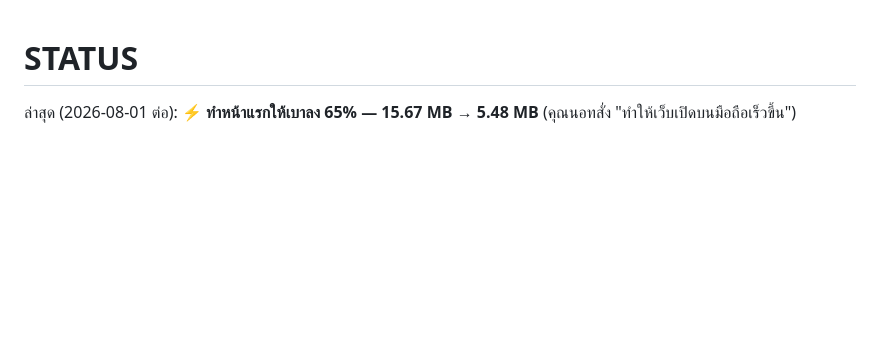
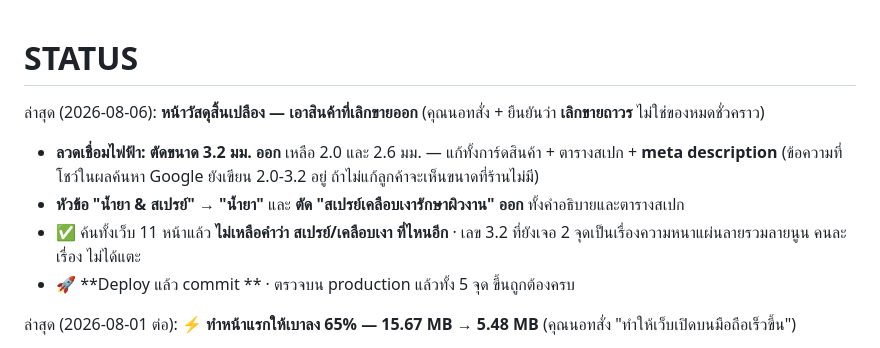
Before and after one commit to ptstainless/ptstainless-website, a Markdown page: STATUS.md, the part around the change. Drawn GitHub-style; blank space fills up the shorter version.

Commit message:
docs: บันทึกงานหน้าวัสดุสิ้นเปลืองลง STATUS
Co-Authored-By: Claude Opus 5 <noreply@anthropic.com>

```diff
--- a/STATUS.md
+++ b/STATUS.md
@@ -1,4 +1,11 @@
 # STATUS
+
+ล่าสุด (2026-08-06): **หน้าวัสดุสิ้นเปลือง — เอาสินค้าที่เลิกขายออก** (คุณนอทสั่ง + ยืนยันว่า **เลิกขายถาวร** ไม่ใช่ของหมดชั่วคราว)
+  - **ลวดเชื่อมไฟฟ้า: ตัดขนาด 3.2 มม. ออก** เหลือ 2.0 และ 2.6 มม. — แก้ทั้งการ์ดสินค้า + ตารางสเปก + **meta description** (ข้อความที่โชว์ในผลค้นหา Google ยังเขียน 2.0-3.2 อยู่ ถ้าไม่แก้ลูกค้าจะเห็นขนาดที่ร้านไม่มี)
+  - **หัวข้อ "น้ำยา & สเปรย์" → "น้ำยา"** และ **ตัด "สเปรย์เคลือบเงารักษาผิวงาน" ออก** ทั้งคำอธิบายและตารางสเปก
+  - ✅ ค้นทั้งเว็บ 11 หน้าแล้ว **ไม่เหลือคำว่า สเปรย์/เคลือบเงา ที่ไหนอีก** · เลข 3.2 ที่ยังเจอ 2 จุดเป็นเรื่องความหนาแผ่นลายรวมลายนูน คนละเรื่อง ไม่ได้แตะ
+  - 🚀 **Deploy แล้ว commit ** · ตรวจบน production แล้วทั้ง 5 จุด ขึ้นถูกต้องครบ
+
 
 ล่าสุด (2026-08-01 ต่อ): **⚡ ทำหน้าแรกให้เบาลง 65% — 15.67 MB → 5.48 MB** (คุณนอทสั่ง "ทำให้เว็บเปิดบนมือถือเร็วขึ้น")
   - **วัดของจริงก่อนแก้:** หน้าแรกส่งจริงบนสาย **11.66 MB** (Vercel บีบ brotli ให้อยู่แล้ว) โหลด 11 วินาทีบนเน็ตคอมพิวเตอร์ · หน้า landing 10 หน้าแค่ **49 KB** เร็วอยู่แล้ว → **ปัญหาอยู่ที่หน้าแรกหน้าเดียว**
```
